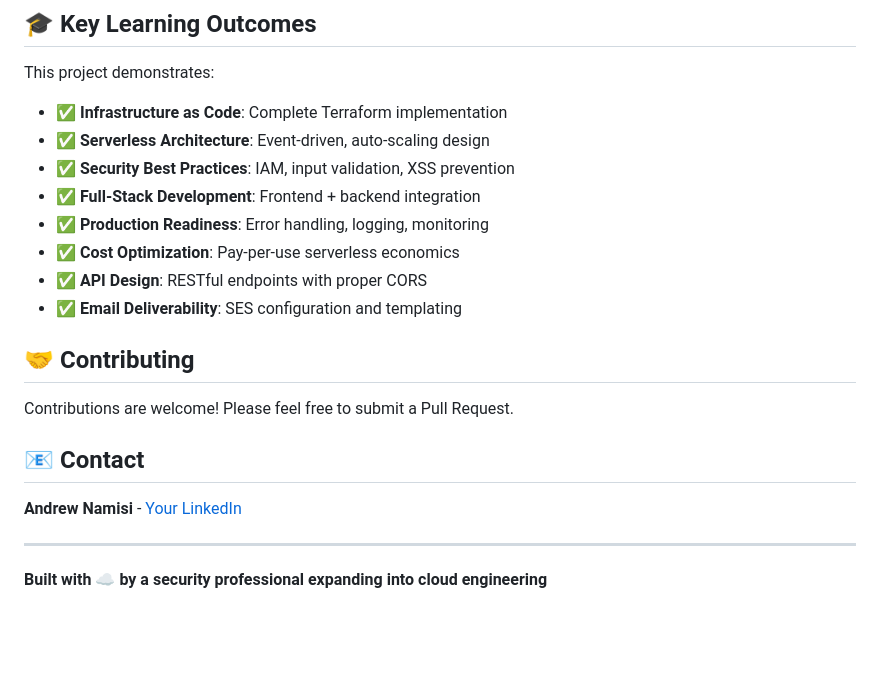
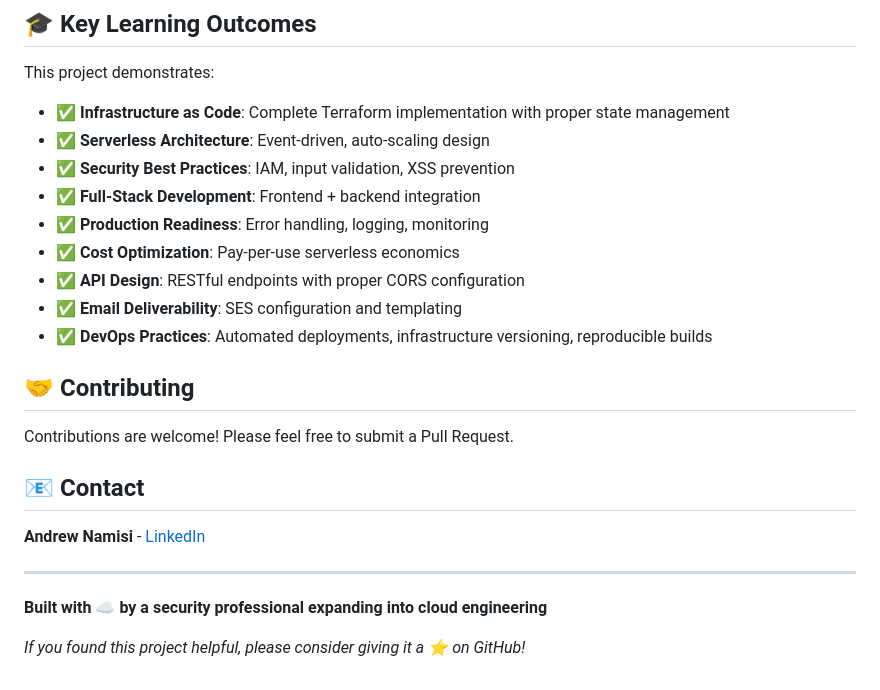
Before and after one commit to Git-with-Drew/TravelWithEase, a Markdown page: README.md, the part around the change printed below. Rendered like a GitHub page; blank space fills up the shorter version.

```diff
--- a/README.md
+++ b/README.md
@@ -300,14 +314,15 @@ aws cloudwatch put-metric-alarm \
 
 This project demonstrates:
 
-- ✅ **Infrastructure as Code**: Complete Terraform implementation
+- ✅ **Infrastructure as Code**: Complete Terraform implementation with proper state management
 - ✅ **Serverless Architecture**: Event-driven, auto-scaling design
 - ✅ **Security Best Practices**: IAM, input validation, XSS prevention
 - ✅ **Full-Stack Development**: Frontend + backend integration
 - ✅ **Production Readiness**: Error handling, logging, monitoring
 - ✅ **Cost Optimization**: Pay-per-use serverless economics
-- ✅ **API Design**: RESTful endpoints with proper CORS
+- ✅ **API Design**: RESTful endpoints with proper CORS configuration
 - ✅ **Email Deliverability**: SES configuration and templating
+- ✅ **DevOps Practices**: Automated deployments, infrastructure versioning, reproducible builds
 
 
 ## 🤝 Contributing
@@ -316,8 +331,11 @@ Contributions are welcome! Please feel free to submit a Pull Request.
 
 ## 📧 Contact
 
-**Andrew Namisi** - [Your LinkedIn](https://www.linkedin.com/in/andrewnamisi/)
+**Andrew Namisi** - [LinkedIn](https://www.linkedin.com/in/andrewnamisi/)
+
 
 ---
 
 **Built with ☁️ by a security professional expanding into cloud engineering**
+
+*If you found this project helpful, please consider giving it a ⭐ on GitHub!*
```
Also changed, not shown: other parts of README.md (+16 -2 lines), Images/GUI.png (added).
